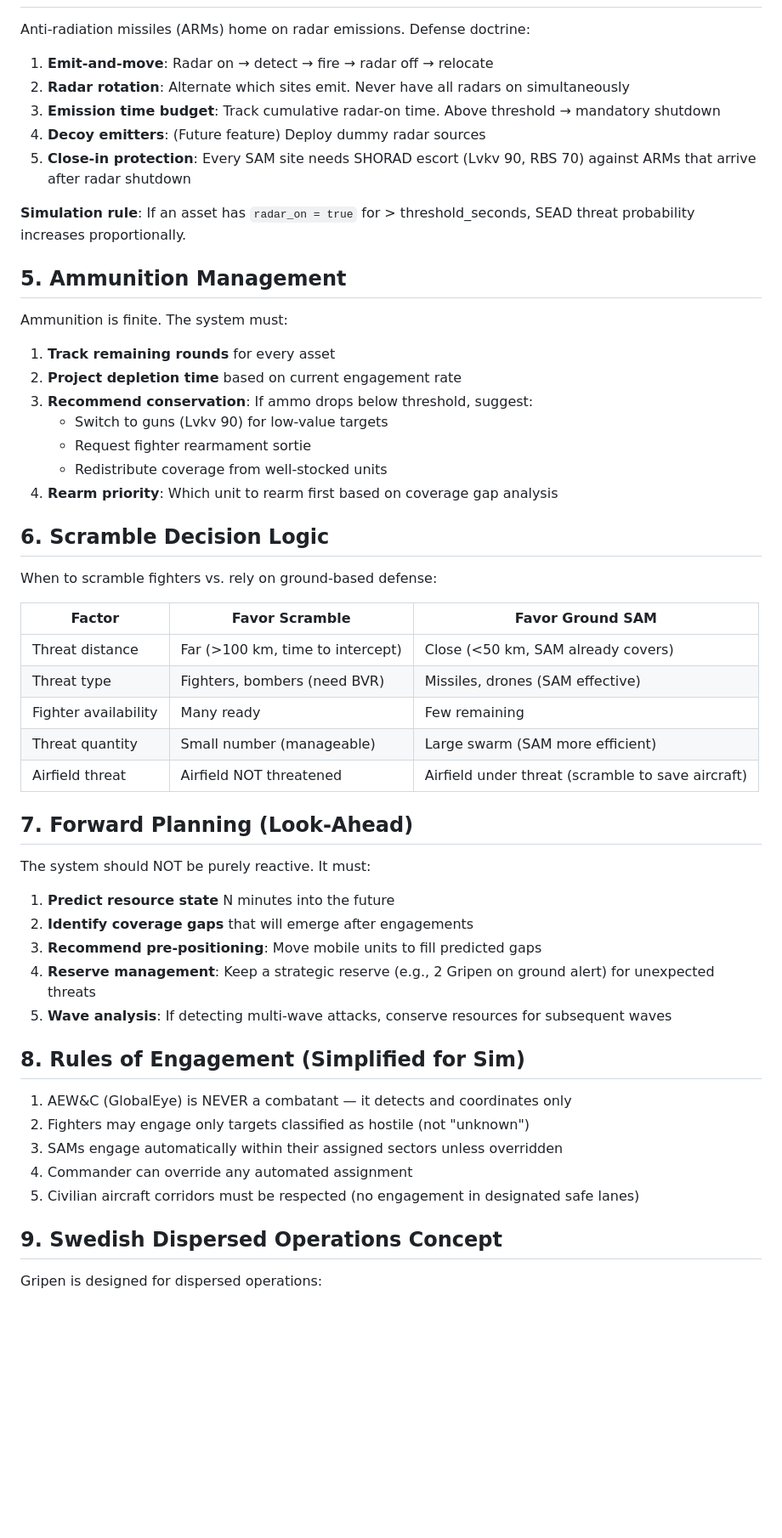
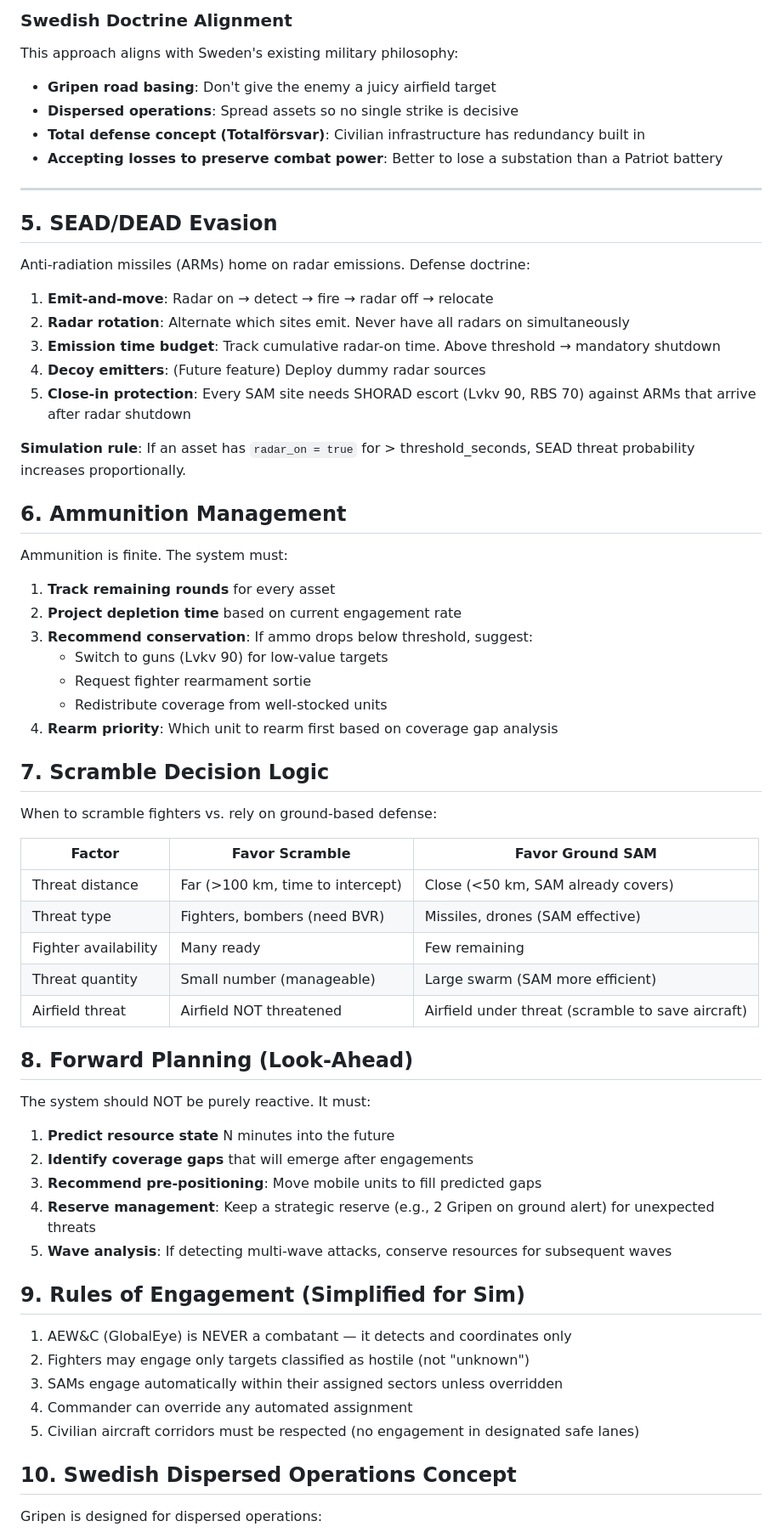
Before and after one commit to Heffri/hackathon-stridsledning, a Markdown page: knowledge/doctrine.md, the part around one of its changes. Shown at 85% size. Drawn GitHub-style; blank space fills up the shorter version.

```diff
--- a/knowledge/doctrine.md
+++ b/knowledge/doctrine.md
@@ -151,3 +222,14 @@ threat_detected:
+### Swedish Doctrine Alignment
+
+This approach aligns with Sweden's existing military philosophy:
+- **Gripen road basing**: Don't give the enemy a juicy airfield target
+- **Dispersed operations**: Spread assets so no single strike is decisive
+- **Total defense concept (Totalförsvar)**: Civilian infrastructure has redundancy built in
+- **Accepting losses to preserve combat power**: Better to lose a substation than a Patriot battery
+
+---
+
+## 5. SEAD/DEAD Evasion
 
 Anti-radiation missiles (ARMs) home on radar emissions. Defense doctrine:
 
@@ -159,7 +241,7 @@ Anti-radiation missiles (ARMs) home on radar emissions. Defense doctrine:
 
 **Simulation rule**: If an asset has `radar_on = true` for > threshold_seconds, SEAD threat probability increases proportionally.
 
-## 5. Ammunition Management
+## 6. Ammunition Management
 
 Ammunition is finite. The system must:
 
@@ -171,7 +253,7 @@ Ammunition is finite. The system must:
    - Redistribute coverage from well-stocked units
 4. **Rearm priority**: Which unit to rearm first based on coverage gap analysis
 
-## 6. Scramble Decision Logic
+## 7. Scramble Decision Logic
 
 When to scramble fighters vs. rely on ground-based defense:
 
@@ -183,7 +265,7 @@ When to scramble fighters vs. rely on ground-based defense:
 | Threat quantity | Small number (manageable) | Large swarm (SAM more efficient) |
 | Airfield threat | Airfield NOT threatened | Airfield under threat (scramble to save aircraft) |
 
-## 7. Forward Planning (Look-Ahead)
+## 8. Forward Planning (Look-Ahead)
 
 The system should NOT be purely reactive. It must:
 
@@ -193,7 +275,7 @@ The system should NOT be purely reactive. It must:
 4. **Reserve management**: Keep a strategic reserve (e.g., 2 Gripen on ground alert) for unexpected threats
 5. **Wave analysis**: If detecting multi-wave attacks, conserve resources for subsequent waves
 
-## 8. Rules of Engagement (Simplified for Sim)
+## 9. Rules of Engagement (Simplified for Sim)
 
 1. AEW&C (GlobalEye) is NEVER a combatant — it detects and coordinates only
 2. Fighters may engage only targets classified as hostile (not "unknown")
@@ -201,7 +283,7 @@ The system should NOT be purely reactive. It must:
 4. Commander can override any automated assignment
 5. Civilian aircraft corridors must be respected (no engagement in designated safe lanes)
 
-## 9. Swedish Dispersed Operations Concept
+## 10. Swedish Dispersed Operations Concept
 
 Gripen is designed for dispersed operations:
 - Can operate from road bases (straight highway segments)
```
Also changed, not shown: other parts of knowledge/doctrine.md (+73 -2 lines), knowledge/data-model.md (+9 -0 lines).
